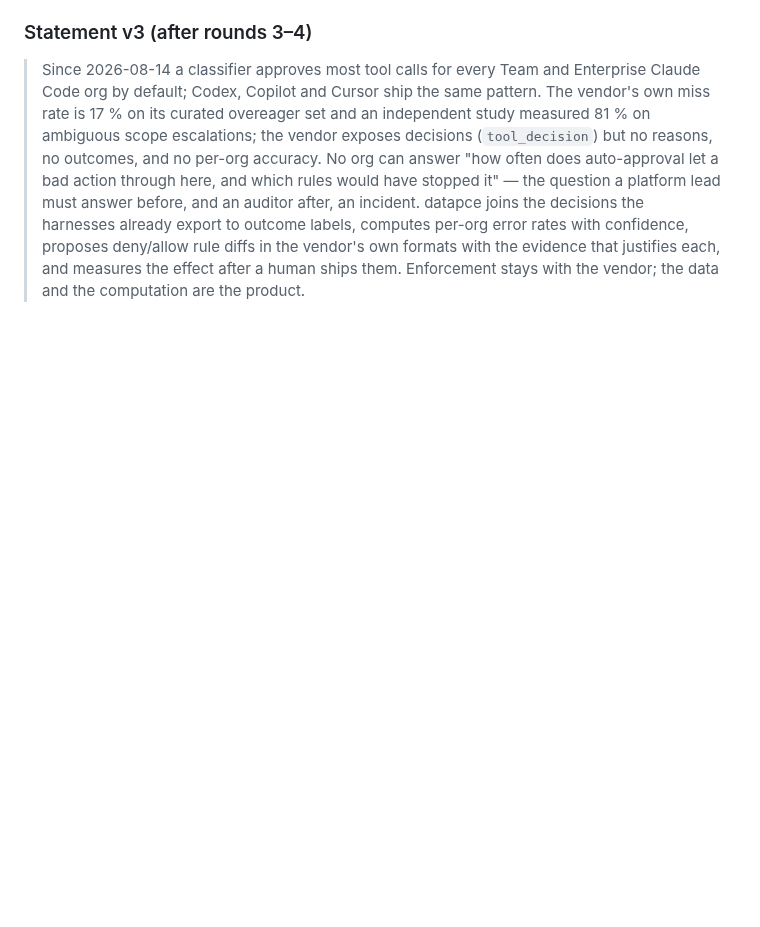
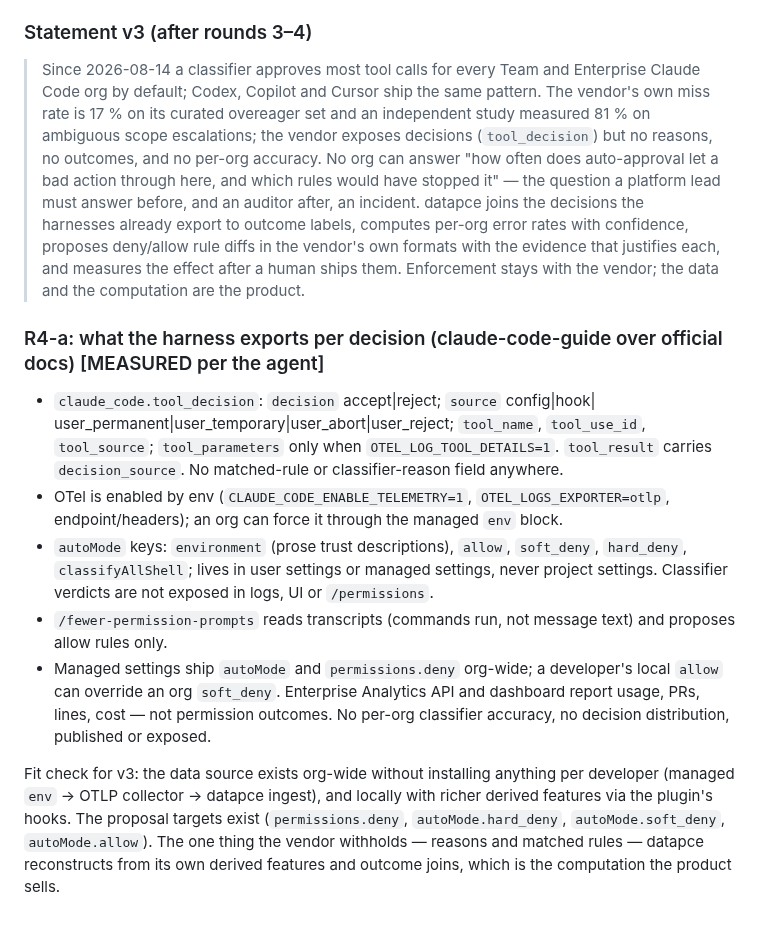
Before and after one commit to runapex/apex-router, a Markdown page: docs/research/2026-10-12-datapce-problem-search.md, the part around the change. Rendered like a GitHub page; blank space fills up the shorter version.

Commit message:
research: round 4a harness decision exports

```diff
--- a/docs/research/2026-10-12-datapce-problem-search.md
+++ b/docs/research/2026-10-12-datapce-problem-search.md
@@ -546,3 +546,28 @@ n = 52 caveat; proposals ship as `permissions.deny` (hard) and `autoMode.hard_de
 > diffs in the vendor's own formats with the evidence that justifies each, and measures
 > the effect after a human ships them. Enforcement stays with the vendor; the data and
 > the computation are the product.
+
+### R4-a: what the harness exports per decision (claude-code-guide over official docs) [MEASURED per the agent]
+
+- `claude_code.tool_decision`: `decision` accept|reject; `source` config|hook|
+  user_permanent|user_temporary|user_abort|user_reject; `tool_name`, `tool_use_id`,
+  `tool_source`; `tool_parameters` only when `OTEL_LOG_TOOL_DETAILS=1`. `tool_result`
+  carries `decision_source`. No matched-rule or classifier-reason field anywhere.
+- OTel is enabled by env (`CLAUDE_CODE_ENABLE_TELEMETRY=1`, `OTEL_LOGS_EXPORTER=otlp`,
+  endpoint/headers); an org can force it through the managed `env` block.
+- `autoMode` keys: `environment` (prose trust descriptions), `allow`, `soft_deny`,
+  `hard_deny`, `classifyAllShell`; lives in user settings or managed settings, never
+  project settings. Classifier verdicts are not exposed in logs, UI or `/permissions`.
+- `/fewer-permission-prompts` reads transcripts (commands run, not message text) and
+  proposes allow rules only.
+- Managed settings ship `autoMode` and `permissions.deny` org-wide; a developer's local
+  `allow` can override an org `soft_deny`. Enterprise Analytics API and dashboard report
+  usage, PRs, lines, cost — not permission outcomes. No per-org classifier accuracy, no
+  decision distribution, published or exposed.
+
+Fit check for v3: the data source exists org-wide without installing anything per
+developer (managed `env` → OTLP collector → datapce ingest), and locally with richer
+derived features via the plugin's hooks. The proposal targets exist (`permissions.deny`,
+`autoMode.hard_deny`, `autoMode.soft_deny`, `autoMode.allow`). The one thing the vendor
+withholds — reasons and matched rules — datapce reconstructs from its own derived features
+and outcome joins, which is the computation the product sells.
```
